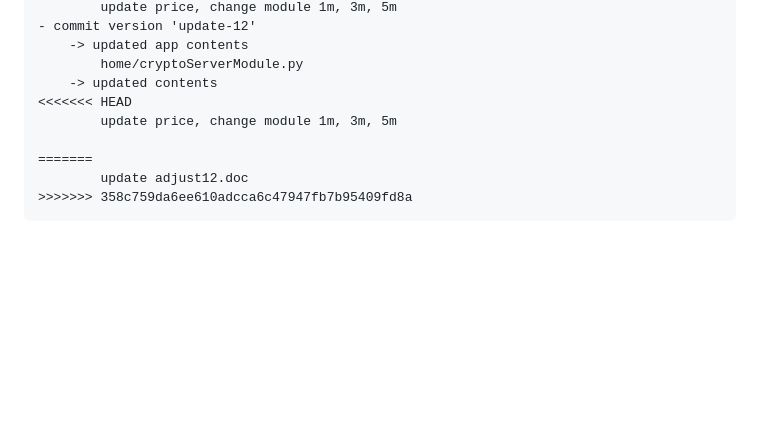
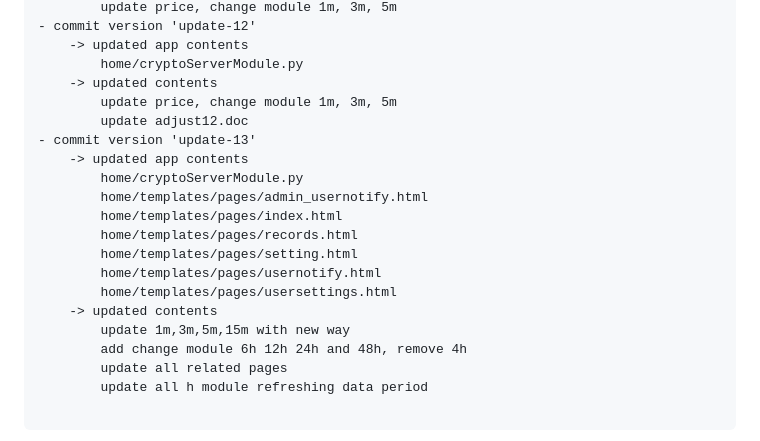
Before and after one commit to tonyroseman/cryptotool, a Markdown page: README.md, the part around the change. Rendered like a GitHub page; blank space fills up the shorter version.

Commit message:
'update-13'

```diff
--- a/README.md
+++ b/README.md
@@ -109,10 +109,21 @@
     -> updated app contents
         home/cryptoServerModule.py
     -> updated contents
-<<<<<<< HEAD
         update price, change module 1m, 3m, 5m
+        update adjust12.doc
+- commit version 'update-13'
+    -> updated app contents
+        home/cryptoServerModule.py
+        home/templates/pages/admin_usernotify.html
+        home/templates/pages/index.html
+        home/templates/pages/records.html
+        home/templates/pages/setting.html
+        home/templates/pages/usernotify.html
+        home/templates/pages/usersettings.html
+    -> updated contents
+        update 1m,3m,5m,15m with new way
+        add change module 6h 12h 24h and 48h, remove 4h
+        update all related pages
+        update all h module refreshing data period
 
-=======
-        update adjust12.doc
->>>>>>> 358c759da6ee610adcca6c47947fb7b95409fd8a
 </pre>
```
